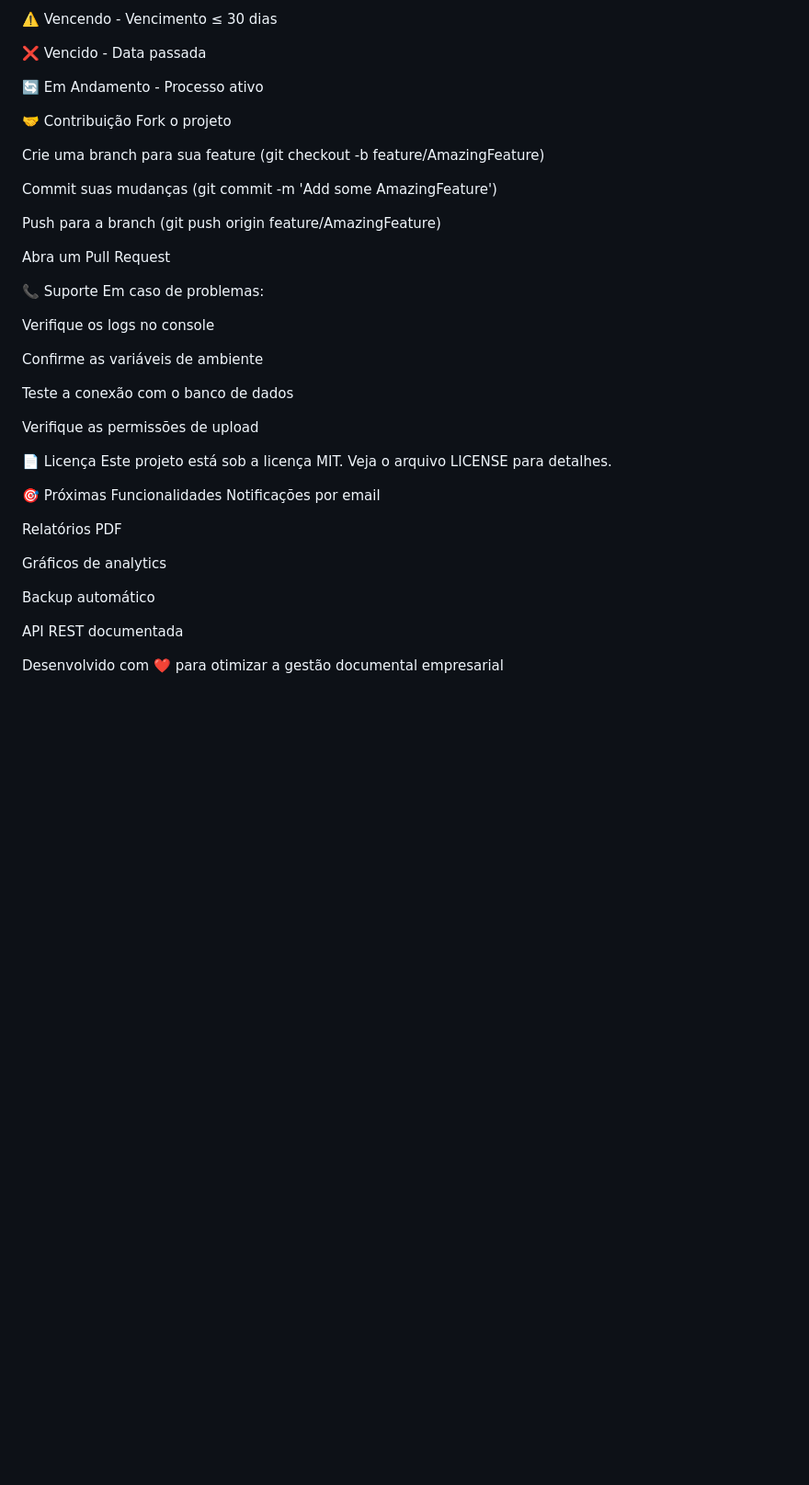
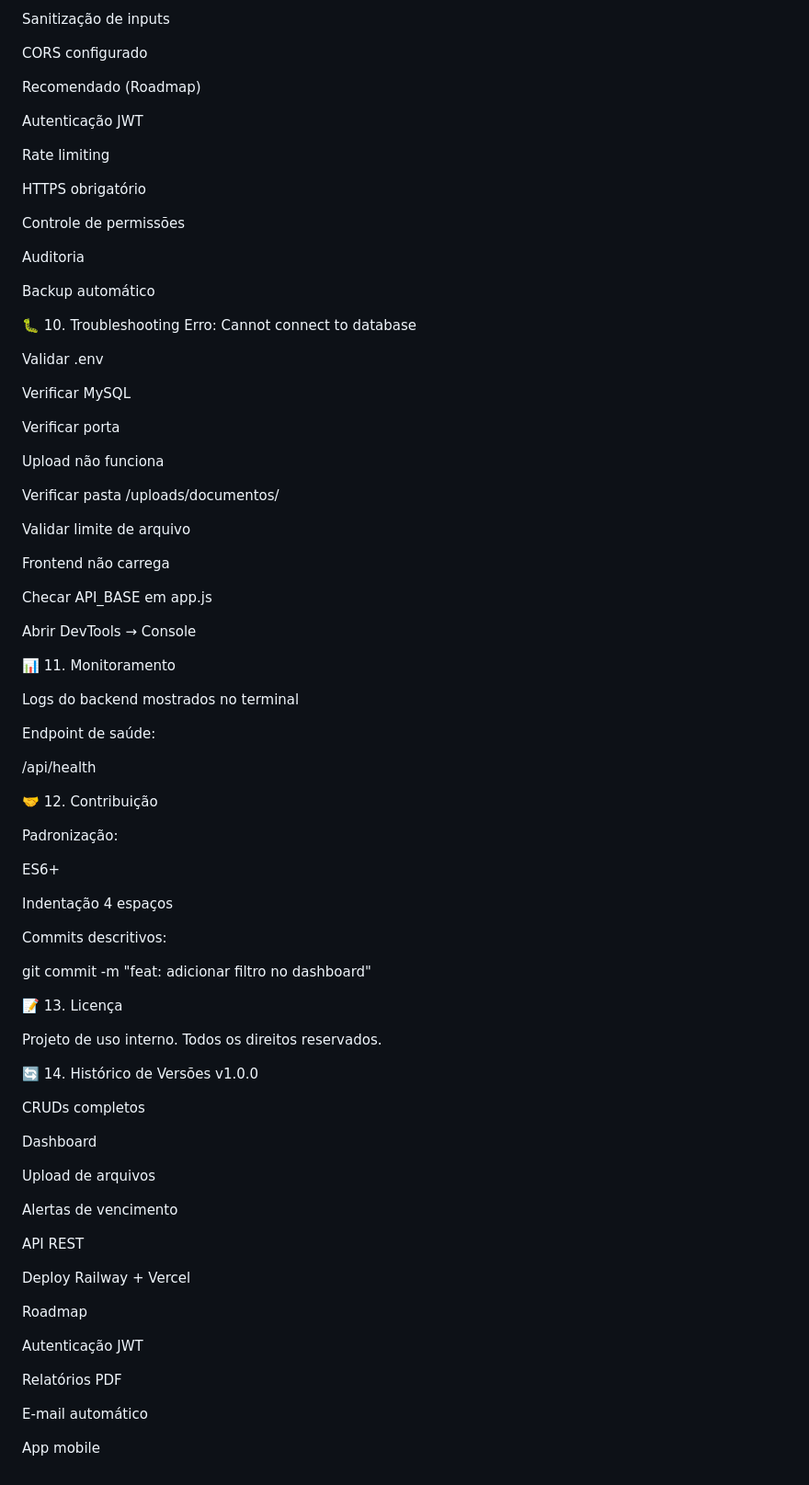
Before and after one commit to SamuelWinnners/gestao-documental, a Markdown page: README.md, the part around one of its changes. Shown at 92% size. Drawn GitHub-style; blank space fills up the shorter version.

Commit message:
Readme melhorado

```diff
--- a/README.md
+++ b/README.md
@@ -176,44 +285,88 @@ CORS configurado para domínios específicos
 
-⚠️ Vencendo - Vencimento ≤ 30 dias
+Sanitização de inputs
 
-❌ Vencido - Data passada
+CORS configurado
 
-🔄 Em Andamento - Processo ativo
+Recomendado (Roadmap)
 
-🤝 Contribuição
-Fork o projeto
+Autenticação JWT
 
-Crie uma branch para sua feature (git checkout -b feature/AmazingFeature)
+Rate limiting
 
-Commit suas mudanças (git commit -m 'Add some AmazingFeature')
+HTTPS obrigatório
 
-Push para a branch (git push origin feature/AmazingFeature)
+Controle de permissões
 
-Abra um Pull Request
+Auditoria
 
-📞 Suporte
-Em caso de problemas:
+Backup automático
 
-Verifique os logs no console
+🐛 10. Troubleshooting
+Erro: Cannot connect to database
 
-Confirme as variáveis de ambiente
+Validar .env
 
-Teste a conexão com o banco de dados
+Verificar MySQL
 
-Verifique as permissões de upload
+Verificar porta
 
-📄 Licença
-Este projeto está sob a licença MIT. Veja o arquivo LICENSE para detalhes.
+Upload não funciona
 
-🎯 Próximas Funcionalidades
-Notificações por email
+Verificar pasta /uploads/documentos/
+
+Validar limite de arquivo
+
+Frontend não carrega
+
+Checar API_BASE em app.js
+
+Abrir DevTools → Console
+
+📊 11. Monitoramento
+
+Logs do backend mostrados no terminal
+
+Endpoint de saúde:
+
+/api/health
+
+🤝 12. Contribuição
+
+Padronização:
+
+ES6+
+
+Indentação 4 espaços
+
+Commits descritivos:
+
+git commit -m "feat: adicionar filtro no dashboard"
+
+📝 13. Licença
+
+Projeto de uso interno. Todos os direitos reservados.
+
+🔄 14. Histórico de Versões
+v1.0.0
+
+CRUDs completos
+
+Dashboard
+
+Upload de arquivos
+
+Alertas de vencimento
+
+API REST
+
+Deploy Railway + Vercel
+
+Roadmap
+
+Autenticação JWT
 
 Relatórios PDF
 
-Gráficos de analytics
+E-mail automático
 
-Backup automático
-
-API REST documentada
-
-Desenvolvido com ❤️ para otimizar a gestão documental empresarial
+App mobile
```
Also changed, not shown: other parts of README.md (+232 -123 lines).
